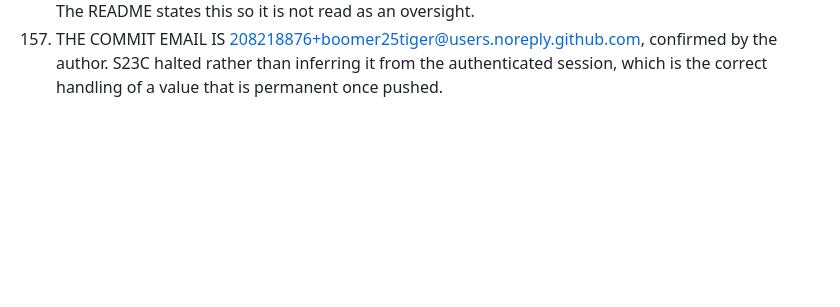
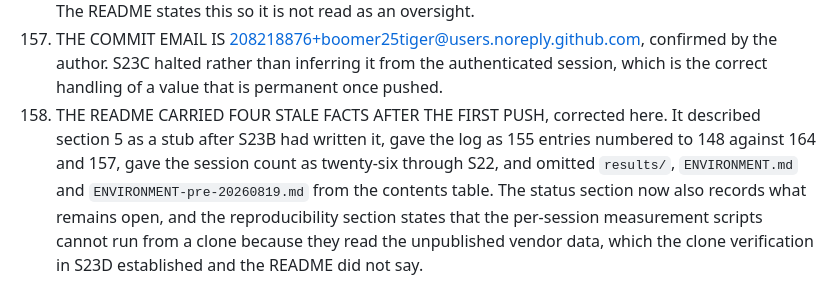
Before and after one commit to boomer25tiger/obs-space-vol, a Markdown page: DECISIONS.md, the part around the change. Drawn GitHub-style; blank space fills up the shorter version.

```diff
--- a/DECISIONS.md
+++ b/DECISIONS.md
@@ -945,3 +945,11 @@ alongside this file as `DECISIONS-as-run.md`.
 157. THE COMMIT EMAIL IS 208218876+boomer25tiger@users.noreply.github.com, confirmed by
      the author. S23C halted rather than inferring it from the authenticated session,
      which is the correct handling of a value that is permanent once pushed.
+158. THE README CARRIED FOUR STALE FACTS AFTER THE FIRST PUSH, corrected here. It
+     described section 5 as a stub after S23B had written it, gave the log as 155 entries
+     numbered to 148 against 164 and 157, gave the session count as twenty-six through
+     S22, and omitted `results/`, `ENVIRONMENT.md` and `ENVIRONMENT-pre-20260819.md` from
+     the contents table. The status section now also records what remains open, and the
+     reproducibility section states that the per-session measurement scripts cannot run
+     from a clone because they read the unpublished vendor data, which the clone
+     verification in S23D established and the README did not say.
```
Also changed, not shown: README.md (+18 -9 lines).
